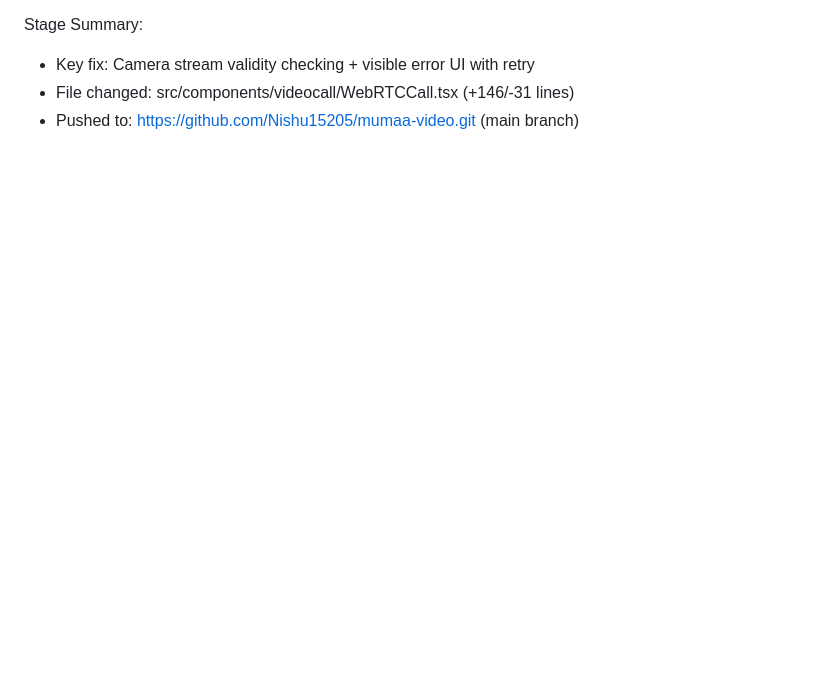
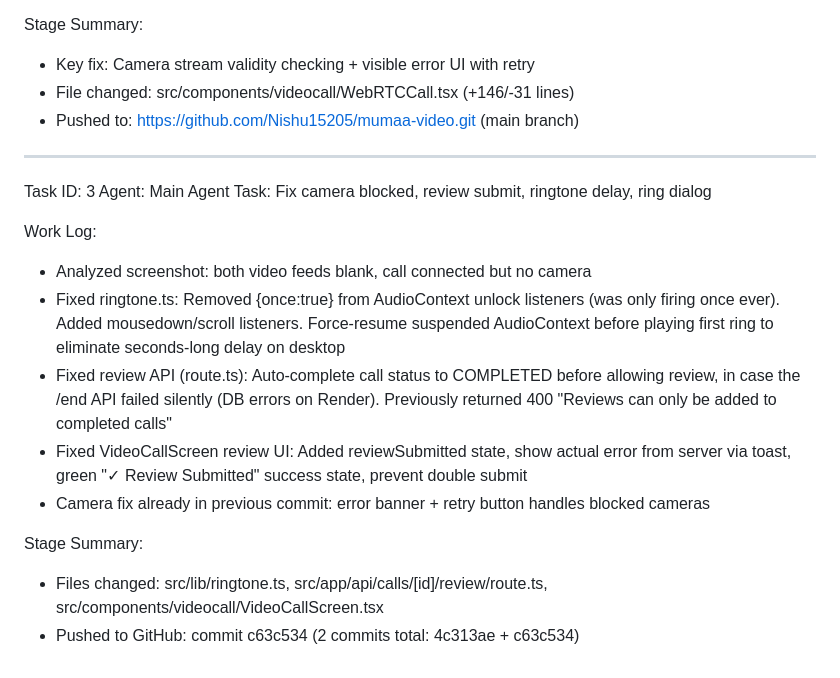
Before and after one commit to ayushraj2004/mumaa-vc, a Markdown page: worklog.md, the part around the change. Drawn GitHub-style; blank space fills up the shorter version.

Commit message:
26e24628-2142-4c30-a762-c1dfa943228c

```diff
--- a/worklog.md
+++ b/worklog.md
@@ -65,3 +65,18 @@ Stage Summary:
 - Key fix: Camera stream validity checking + visible error UI with retry
 - File changed: src/components/videocall/WebRTCCall.tsx (+146/-31 lines)
 - Pushed to: https://github.com/Nishu15205/mumaa-video.git (main branch)
+---
+Task ID: 3
+Agent: Main Agent
+Task: Fix camera blocked, review submit, ringtone delay, ring dialog
+
+Work Log:
+- Analyzed screenshot: both video feeds blank, call connected but no camera
+- Fixed ringtone.ts: Removed {once:true} from AudioContext unlock listeners (was only firing once ever). Added mousedown/scroll listeners. Force-resume suspended AudioContext before playing first ring to eliminate seconds-long delay on desktop
+- Fixed review API (route.ts): Auto-complete call status to COMPLETED before allowing review, in case the /end API failed silently (DB errors on Render). Previously returned 400 "Reviews can only be added to completed calls"
+- Fixed VideoCallScreen review UI: Added reviewSubmitted state, show actual error from server via toast, green "✓ Review Submitted" success state, prevent double submit
+- Camera fix already in previous commit: error banner + retry button handles blocked cameras
+
+Stage Summary:
+- Files changed: src/lib/ringtone.ts, src/app/api/calls/[id]/review/route.ts, src/components/videocall/VideoCallScreen.tsx
+- Pushed to GitHub: commit c63c534 (2 commits total: 4c313ae + c63c534)
```
